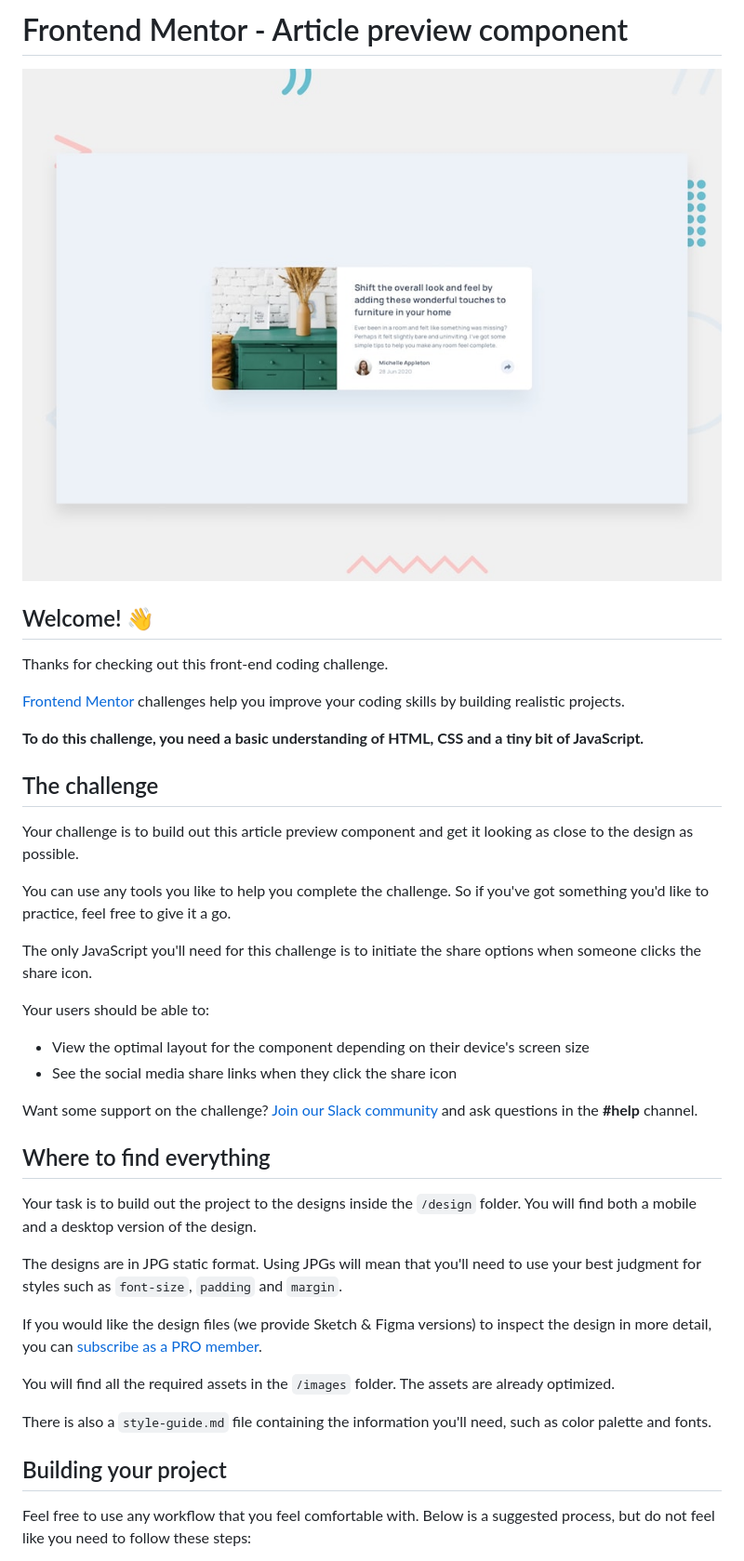
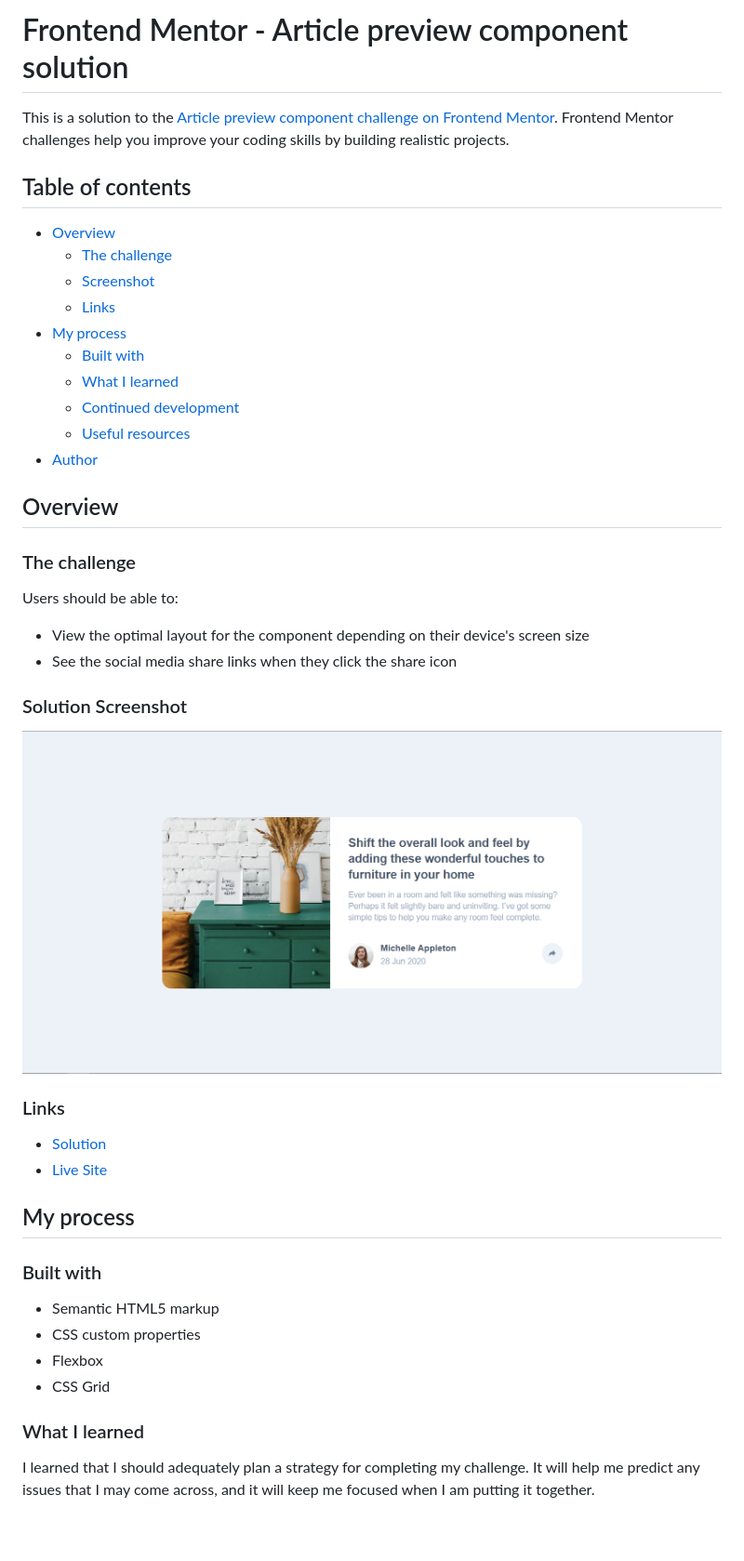
Before and after one commit to Ishmaelsealey/fem-article-preview-component, a Markdown page: README.md, the part around the change printed below. Shown: that part at 93% size. Drawn GitHub-style; pictures changed too: images/desktop-solution.png (added); blank space fills up the shorter version.

```diff
--- a/README.md
+++ b/README.md
@@ -1,43 +1,48 @@
-# Frontend Mentor - Article preview component
+# Frontend Mentor - Article preview component solution
 
-![Design preview for the Article preview component coding challenge](./design/desktop-preview.jpg)
+This is a solution to the [Article preview component challenge on Frontend Mentor](https://www.frontendmentor.io/challenges/article-preview-component-dYBN_pYFT). Frontend Mentor challenges help you improve your coding skills by building realistic projects.
 
-## Welcome! 👋
+## Table of contents
 
-Thanks for checking out this front-end coding challenge.
+- [Overview](#overview)
+  - [The challenge](#the-challenge)
+  - [Screenshot](#screenshot)
+  - [Links](#links)
+- [My process](#my-process)
+  - [Built with](#built-with)
+  - [What I learned](#what-i-learned)
+  - [Continued development](#continued-development)
+  - [Useful resources](#useful-resources)
+- [Author](#author)
 
-[Frontend Mentor](https://www.frontendmentor.io) challenges help you improve your coding skills by building realistic projects.
+## Overview
 
-**To do this challenge, you need a basic understanding of HTML, CSS and a tiny bit of JavaScript.**
+### The challenge
 
-## The challenge
-
-Your challenge is to build out this article preview component and get it looking as close to the design as possible.
-
-You can use any tools you like to help you complete the challenge. So if you've got something you'd like to practice, feel free to give it a go.
-
-The only JavaScript you'll need for this challenge is to initiate the share options when someone clicks the share icon.
-
-Your users should be able to:
+Users should be able to:
 
 - View the optimal layout for the component depending on their device's screen size
 - See the social media share links when they click the share icon
 
-Want some support on the challenge? [Join our Slack community](https://www.frontendmentor.io/slack) and ask questions in the **#help** channel.
+### Solution Screenshot
 
-## Where to find everything
+![image](images/desktop-solution.png)
 
-Your task is to build out the project to the designs inside the `/design` folder. You will find both a mobile and a desktop version of the design.
+### Links
 
-The designs are in JPG static format. Using JPGs will mean that you'll need to use your best judgment for styles such as `font-size`, `padding` and `margin`.
+- [Solution](https://www.frontendmentor.io/solutions/responsive-solution-using-flexbox-zPXlpff5LL)
+- [Live Site](https://ishmaelsealey.github.io/fem-article-preview-component/)
 
-If you would like the design files (we provide Sketch & Figma versions) to inspect the design in more detail, you can [subscribe as a PRO member](https://www.frontendmentor.io/pro).
+## My process
 
-You will find all the required assets in the `/images` folder. The assets are already optimized.
+### Built with
 
-There is also a `style-guide.md` file containing the information you'll need, such as color palette and fonts.
+- Semantic HTML5 markup
+- CSS custom properties
+- Flexbox
+- CSS Grid
 
-## Building your project
+### What I learned
 
-Feel free to use any workflow that you feel comfortable with. Below is a suggested process, but do not feel like you need to follow these steps:
+I learned that I should adequately plan a strategy for completing my challenge. It will help me predict any issues that I may come across, and it will keep me focused when I am putting it together.
 
```
Also changed, not shown: other parts of README.md (+9 -45 lines), README-template.md (deleted, +0 -111 lines).
